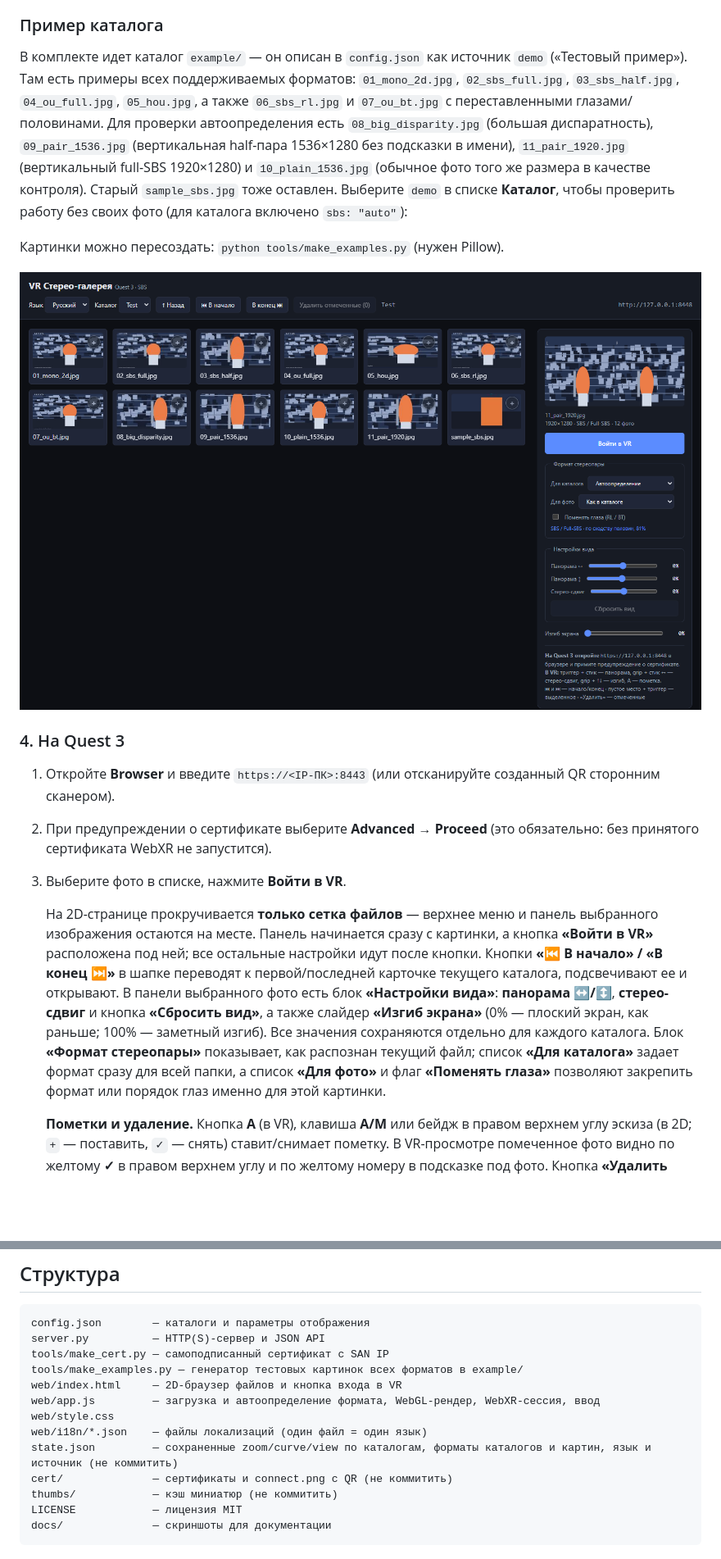
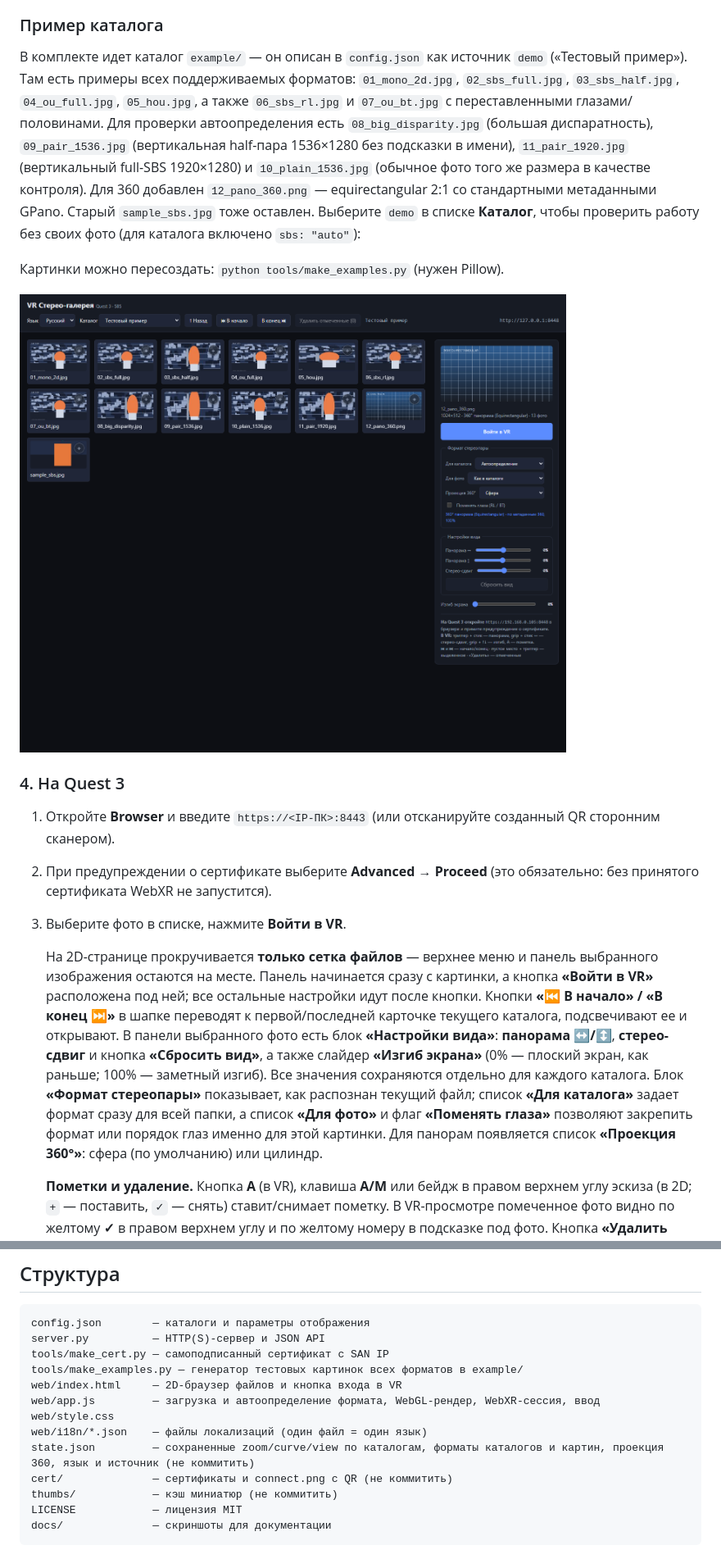
Before and after one commit to mickey1cx/vr_slides, a Markdown page: README.md, 2 parts joined by grey strips. Shown at 82% size. GitHub-like rendering; pictures changed too: docs/example-gallery.png; blank space fills up the shorter version.

Commit message:
Add full 360 panorama support with sphere and cylinder projections

```diff
--- a/README.md
+++ b/README.md
@@ -137,7 +142,7 @@ QR кодирует тот же адрес, что используется дл
 
 ### Пример каталога
 
-В комплекте идет каталог `example/` — он описан в `config.json` как источник `demo` («Тестовый пример»). Там есть примеры всех поддерживаемых форматов: `01_mono_2d.jpg`, `02_sbs_full.jpg`, `03_sbs_half.jpg`, `04_ou_full.jpg`, `05_hou.jpg`, а также `06_sbs_rl.jpg` и `07_ou_bt.jpg` с переставленными глазами/половинами. Для проверки автоопределения есть `08_big_disparity.jpg` (большая диспаратность), `09_pair_1536.jpg` (вертикальная half-пара 1536×1280 без подсказки в имени), `11_pair_1920.jpg` (вертикальный full-SBS 1920×1280) и `10_plain_1536.jpg` (обычное фото того же размера в качестве контроля). Старый `sample_sbs.jpg` тоже оставлен. Выберите `demo` в списке **Каталог**, чтобы проверить работу без своих фото (для каталога включено `sbs: "auto"`):
+В комплекте идет каталог `example/` — он описан в `config.json` как источник `demo` («Тестовый пример»). Там есть примеры всех поддерживаемых форматов: `01_mono_2d.jpg`, `02_sbs_full.jpg`, `03_sbs_half.jpg`, `04_ou_full.jpg`, `05_hou.jpg`, а также `06_sbs_rl.jpg` и `07_ou_bt.jpg` с переставленными глазами/половинами. Для проверки автоопределения есть `08_big_disparity.jpg` (большая диспаратность), `09_pair_1536.jpg` (вертикальная half-пара 1536×1280 без подсказки в имени), `11_pair_1920.jpg` (вертикальный full-SBS 1920×1280) и `10_plain_1536.jpg` (обычное фото того же размера в качестве контроля). Для 360 добавлен `12_pano_360.png` — equirectangular 2:1 со стандартными метаданными GPano. Старый `sample_sbs.jpg` тоже оставлен. Выберите `demo` в списке **Каталог**, чтобы проверить работу без своих фото (для каталога включено `sbs: "auto"`):
 
 Картинки можно пересоздать: `python tools/make_examples.py` (нужен Pillow).
 
@@ -149,7 +154,7 @@ QR кодирует тот же адрес, что используется дл
 2. При предупреждении о сертификате выберите **Advanced → Proceed** (это обязательно: без принятого сертификата WebXR не запустится).
 3. Выберите фото в списке, нажмите **Войти в VR**.
 
-   На 2D-странице прокручивается **только сетка файлов** — верхнее меню и панель выбранного изображения остаются на месте. Панель начинается сразу с картинки, а кнопка **«Войти в VR»** расположена под ней; все остальные настройки идут после кнопки. Кнопки **«⏮ В начало» / «В конец ⏭»** в шапке переводят к первой/последней карточке текущего каталога, подсвечивают ее и открывают. В панели выбранного фото есть блок **«Настройки вида»**: **панорама ↔/↕**, **стерео-сдвиг** и кнопка **«Сбросить вид»**, а также слайдер **«Изгиб экрана»** (0% — плоский экран, как раньше; 100% — заметный изгиб). Все значения сохраняются отдельно для каждого каталога. Блок **«Формат стереопары»** показывает, как распознан текущий файл; список **«Для каталога»** задает формат сразу для всей папки, а список **«Для фото»** и флаг **«Поменять глаза»** позволяют закрепить формат или порядок глаз именно для этой картинки.
+   На 2D-странице прокручивается **только сетка файлов** — верхнее меню и панель выбранного изображения остаются на месте. Панель начинается сразу с картинки, а кнопка **«Войти в VR»** расположена под ней; все остальные настройки идут после кнопки. Кнопки **«⏮ В начало» / «В конец ⏭»** в шапке переводят к первой/последней карточке текущего каталога, подсвечивают ее и открывают. В панели выбранного фото есть блок **«Настройки вида»**: **панорама ↔/↕**, **стерео-сдвиг** и кнопка **«Сбросить вид»**, а также слайдер **«Изгиб экрана»** (0% — плоский экран, как раньше; 100% — заметный изгиб). Все значения сохраняются отдельно для каждого каталога. Блок **«Формат стереопары»** показывает, как распознан текущий файл; список **«Для каталога»** задает формат сразу для всей папки, а список **«Для фото»** и флаг **«Поменять глаза»** позволяют закрепить формат или порядок глаз именно для этой картинки. Для панорам появляется список **«Проекция 360°»**: сфера (по умолчанию) или цилиндр.
 
    **Пометки и удаление.** Кнопка **A** (в VR), клавиша **A/M** или бейдж в правом верхнем углу эскиза (в 2D; `+` — поставить, `✓` — снять) ставит/снимает пометку. В VR-просмотре помеченное фото видно по желтому **✓** в правом верхнем углу и по желтому номеру в подсказке под фото. Кнопка **«Удалить отмеченные»** в шапке (с подтверждением) удаляет помеченные фото; в VR-галерее для этого есть плашка **«Удалить (N)»** — первый триггер включает подтверждение, второй выполняет удаление (подтверждение сбрасывается через 5 секунд). Пометки действуют **только внутри текущего каталога**: при переходе в другую папку или к другому источнику они сбрасываются. Удаление по умолчанию идет в корзину (см. `delete_to_trash`).
 
@@ -262,7 +268,7 @@ web/index.html     — 2D-браузер файлов и кнопка входа
 web/app.js         — загрузка и автоопределение формата, WebGL-рендер, WebXR-сессия, ввод
 web/style.css
 web/i18n/*.json    — файлы локализаций (один файл = один язык)
-state.json         — сохраненные zoom/curve/view по каталогам, форматы каталогов и картин, язык и источник (не коммитить)
+state.json         — сохраненные zoom/curve/view по каталогам, форматы каталогов и картин, проекция 360, язык и источник (не коммитить)
 cert/              — сертификаты и connect.png с QR (не коммитить)
 thumbs/            — кэш миниатюр (не коммитить)
 LICENSE            — лицензия MIT
```
Also changed, not shown: other parts of README.md (+16 -10 lines), README.en.md (+20 -13 lines), example/12_pano_360.png (added), 6 other files.
